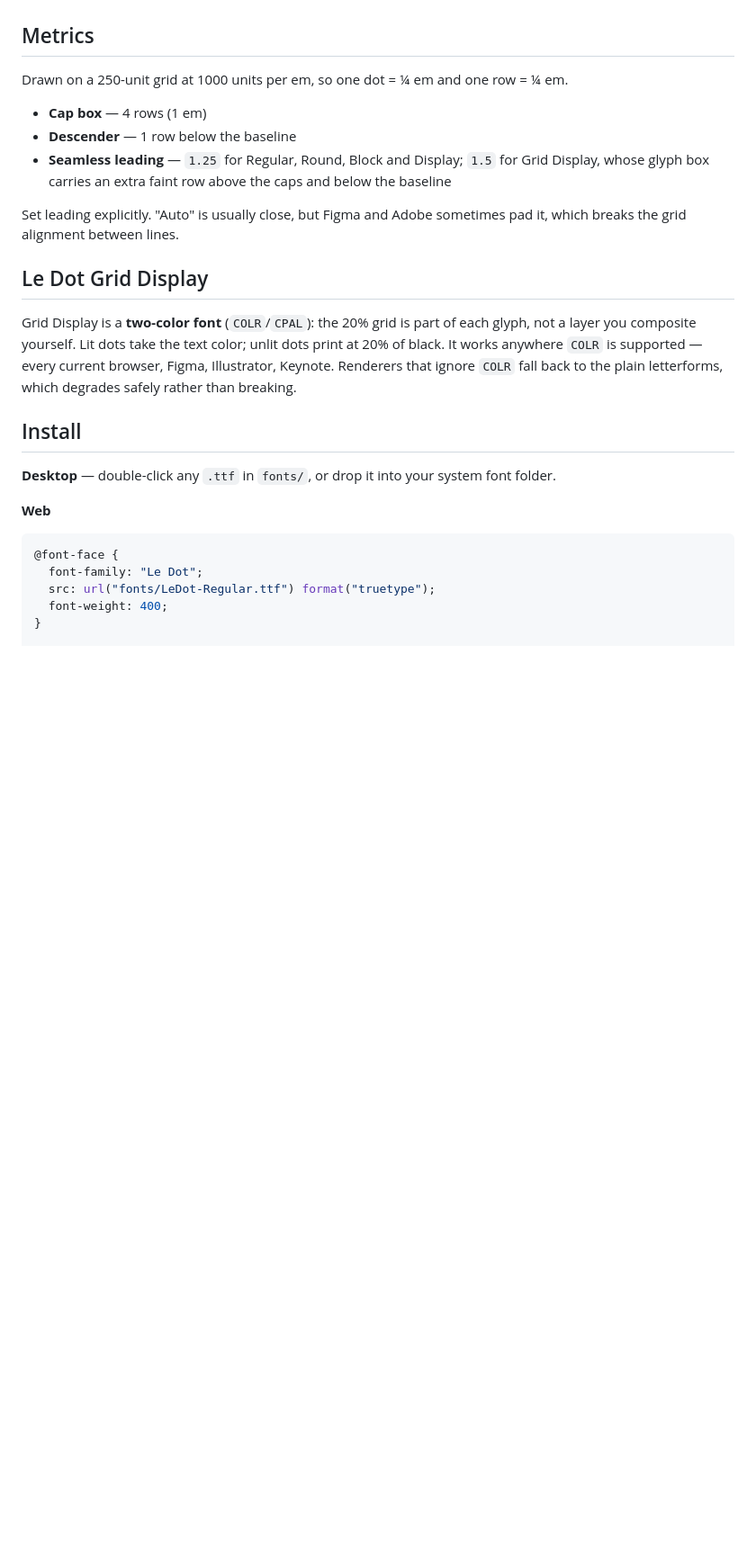
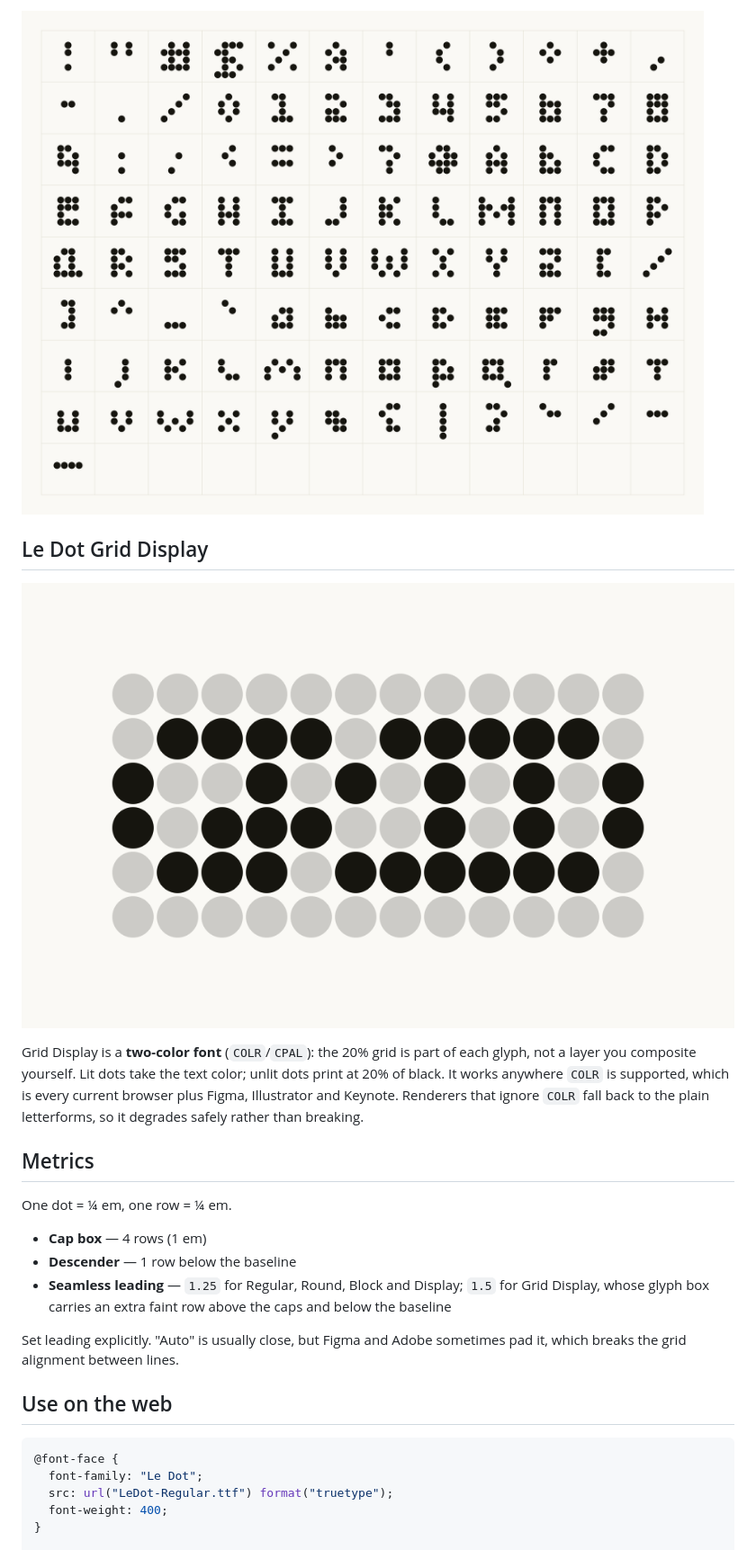
Before and after one commit to dyyle02/Le-Dot-Typeface, a Markdown page: README.md, the part around one of its changes. Shown at 90% size. Rendered like a GitHub page; pictures changed too: charset.png (added), grid-display.png (added); blank space fills up the shorter version.

````diff
--- a/README.md
+++ b/README.md
@@ -28,7 +35,18 @@ Display and Grid Display carry Regular's exact glyphs, respaced to set flush. 97
+![Le Dot character set](charset.png)
+
+## Le Dot Grid Display
+
+![Le Dot Grid Display](grid-display.png)
+
+Grid Display is a **two-color font** (`COLR`/`CPAL`): the 20% grid is part of each glyph, not a
+layer you composite yourself. Lit dots take the text color; unlit dots print at 20% of black. It
+works anywhere `COLR` is supported, which is every current browser plus Figma, Illustrator and
+Keynote. Renderers that ignore `COLR` fall back to the plain letterforms, so it degrades safely
+rather than breaking.
 
 ## Metrics
 
-Drawn on a 250-unit grid at 1000 units per em, so one dot = ¼ em and one row = ¼ em.
+One dot = ¼ em, one row = ¼ em.
 
 - **Cap box** — 4 rows (1 em)
 - **Descender** — 1 row below the baseline
@@ -38,23 +56,12 @@ Drawn on a 250-unit grid at 1000 units per em, so one dot = ¼ em and one row =
 Set leading explicitly. "Auto" is usually close, but Figma and Adobe sometimes pad it, which breaks
 the grid alignment between lines.
 
-## Le Dot Grid Display
-
-Grid Display is a **two-color font** (`COLR`/`CPAL`): the 20% grid is part of each glyph, not a
-layer you composite yourself. Lit dots take the text color; unlit dots print at 20% of black. It
-works anywhere `COLR` is supported — every current browser, Figma, Illustrator, Keynote. Renderers
-that ignore `COLR` fall back to the plain letterforms, which degrades safely rather than breaking.
-
-## Install
-
-**Desktop** — double-click any `.ttf` in `fonts/`, or drop it into your system font folder.
-
-**Web**
+## Use on the web
 
 ```css
 @font-face {
   font-family: "Le Dot";
-  src: url("fonts/LeDot-Regular.ttf") format("truetype");
+  src: url("LeDot-Regular.ttf") format("truetype");
   font-weight: 400;
 }
 
````
Also changed, not shown: other parts of README.md (+21 -15 lines), cuts.png (added), 5 other files.
